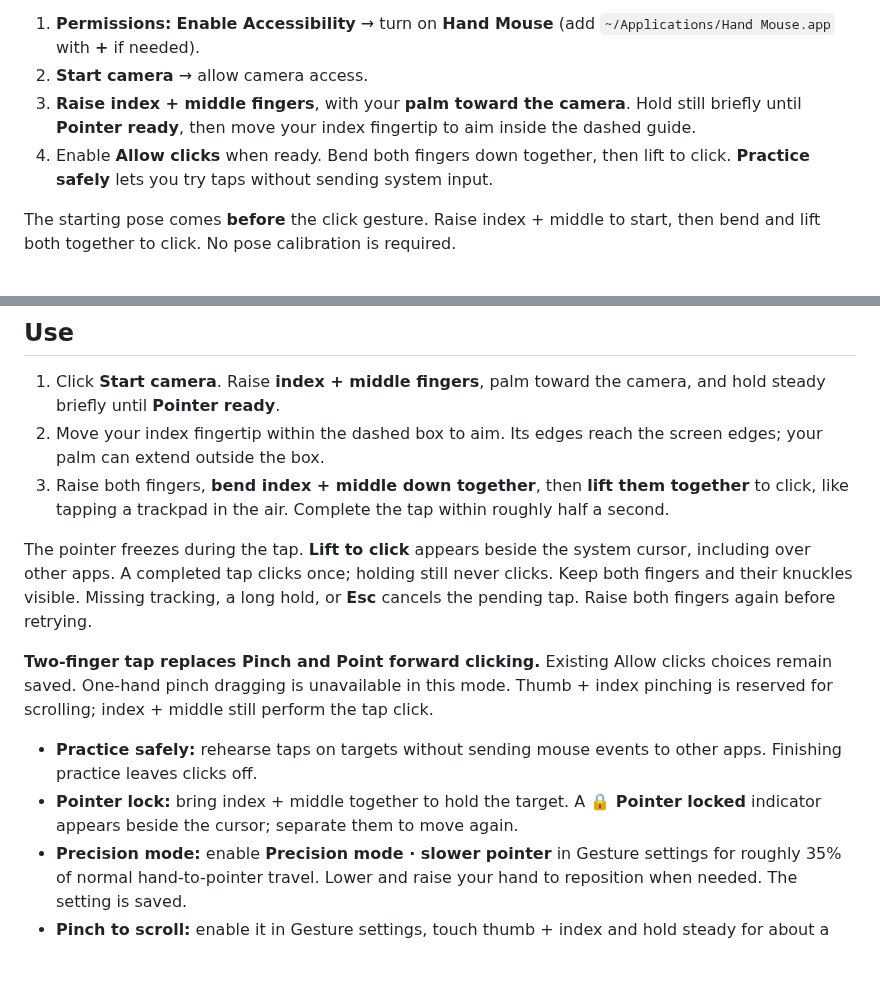
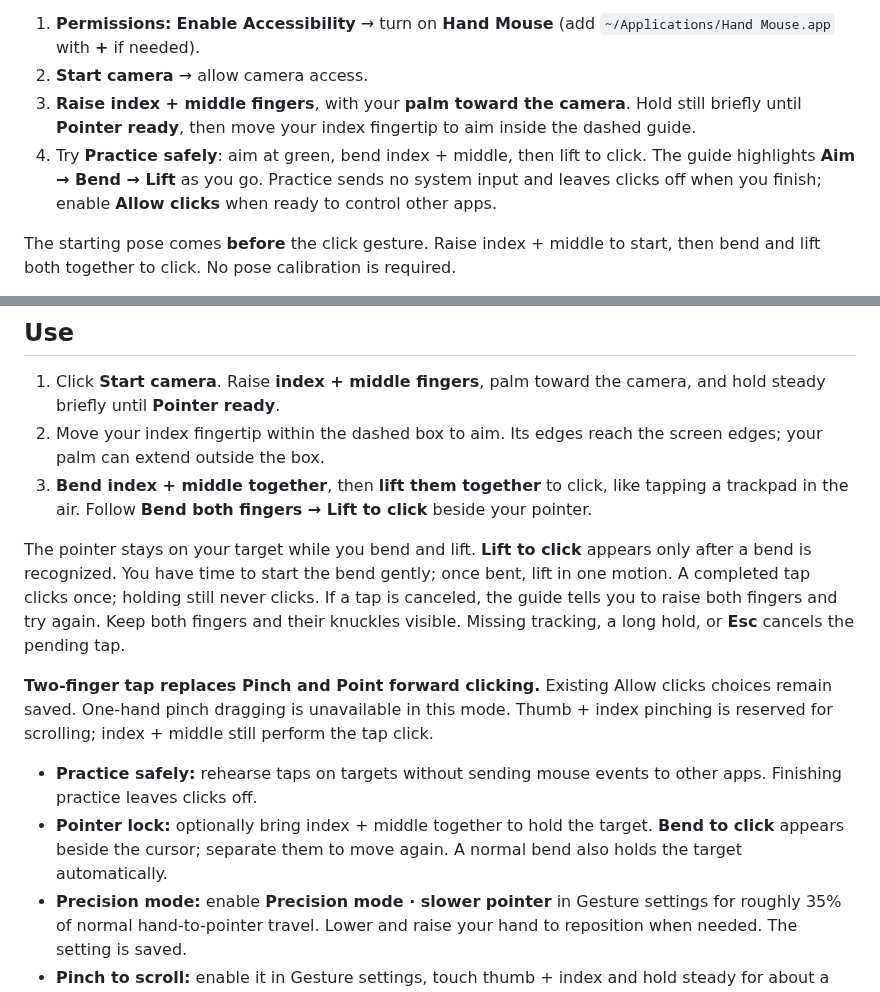
Before and after one commit to diegocp01/mac-hand-mouse, a Markdown page: README.md, 2 parts joined by grey strips. Rendered like a GitHub page; blank space fills up the shorter version.

Commit message:
Make two-finger clicking easier to follow and more forgiving

```diff
--- a/README.md
+++ b/README.md
@@ -11,7 +11,7 @@ The dark startup panel walks you through **Permissions → Camera → Pointer**.
 1. **Permissions:** **Enable Accessibility** → turn on **Hand Mouse** (add `~/Applications/Hand Mouse.app` with **+** if needed).
 2. **Start camera** → allow camera access.
 3. **Raise index + middle fingers**, with your **palm toward the camera**. Hold still briefly until **Pointer ready**, then move your index fingertip to aim inside the dashed guide.
-4. Enable **Allow clicks** when ready. Bend both fingers down together, then lift to click. **Practice safely** lets you try taps without sending system input.
+4. Try **Practice safely**: aim at green, bend index + middle, then lift to click. The guide highlights **Aim → Bend → Lift** as you go. Practice sends no system input and leaves clicks off when you finish; enable **Allow clicks** when ready to control other apps.
 
 The starting pose comes **before** the click gesture. Raise index + middle to start, then bend and lift both together to click. No pose calibration is required.
 
@@ -64,14 +64,14 @@ See [source-update behavior and safeguards](docs/UPDATES.md) for details.
 
 1. Click **Start camera**. Raise **index + middle fingers**, palm toward the camera, and hold steady briefly until **Pointer ready**.
 2. Move your index fingertip within the dashed box to aim. Its edges reach the screen edges; your palm can extend outside the box.
-3. Raise both fingers, **bend index + middle down together**, then **lift them together** to click, like tapping a trackpad in the air. Complete the tap within roughly half a second.
+3. **Bend index + middle together**, then **lift them together** to click, like tapping a trackpad in the air. Follow **Bend both fingers → Lift to click** beside your pointer.
 
-The pointer freezes during the tap. **Lift to click** appears beside the system cursor, including over other apps. A completed tap clicks once; holding still never clicks. Keep both fingers and their knuckles visible. Missing tracking, a long hold, or **Esc** cancels the pending tap. Raise both fingers again before retrying.
+The pointer stays on your target while you bend and lift. **Lift to click** appears only after a bend is recognized. You have time to start the bend gently; once bent, lift in one motion. A completed tap clicks once; holding still never clicks. If a tap is canceled, the guide tells you to raise both fingers and try again. Keep both fingers and their knuckles visible. Missing tracking, a long hold, or **Esc** cancels the pending tap.
 
 **Two-finger tap replaces Pinch and Point forward clicking.** Existing Allow clicks choices remain saved. One-hand pinch dragging is unavailable in this mode. Thumb + index pinching is reserved for scrolling; index + middle still perform the tap click.
 
 - **Practice safely:** rehearse taps on targets without sending mouse events to other apps. Finishing practice leaves clicks off.
-- **Pointer lock:** bring index + middle together to hold the target. A **🔒 Pointer locked** indicator appears beside the cursor; separate them to move again.
+- **Pointer lock:** optionally bring index + middle together to hold the target. **Bend to click** appears beside the cursor; separate them to move again. A normal bend also holds the target automatically.
 - **Precision mode:** enable **Precision mode · slower pointer** in Gesture settings for roughly 35% of normal hand-to-pointer travel. Lower and raise your hand to reposition when needed. The setting is saved.
 - **Pinch to scroll:** enable it in Gesture settings, touch thumb + index and hold steady for about a quarter second, then move your hand up/down. The cursor stays put and clicks are suppressed. Release the pinch to stop immediately and resume aiming without a jump. Scrolling also works with Allow clicks off.
 - **Allow clicks:** turn off to aim without clicking.
```
Also changed, not shown: docs/TWO_FINGER_TAP.md (+8 -2 lines), docs/images/click-guide.png (added), 10 other files.
